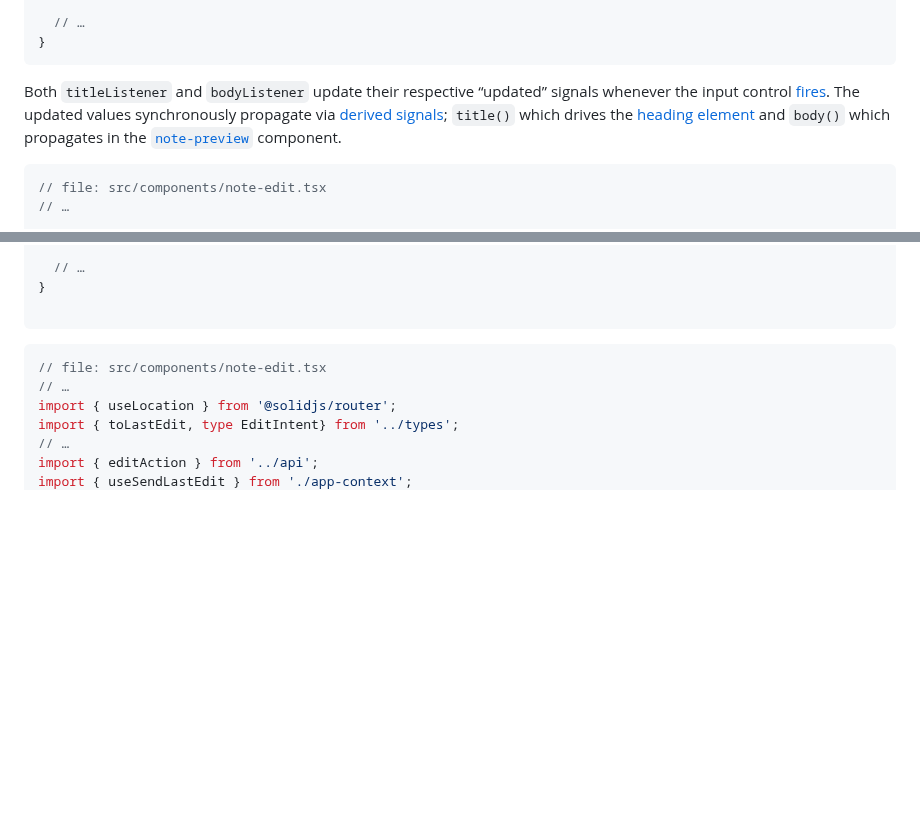
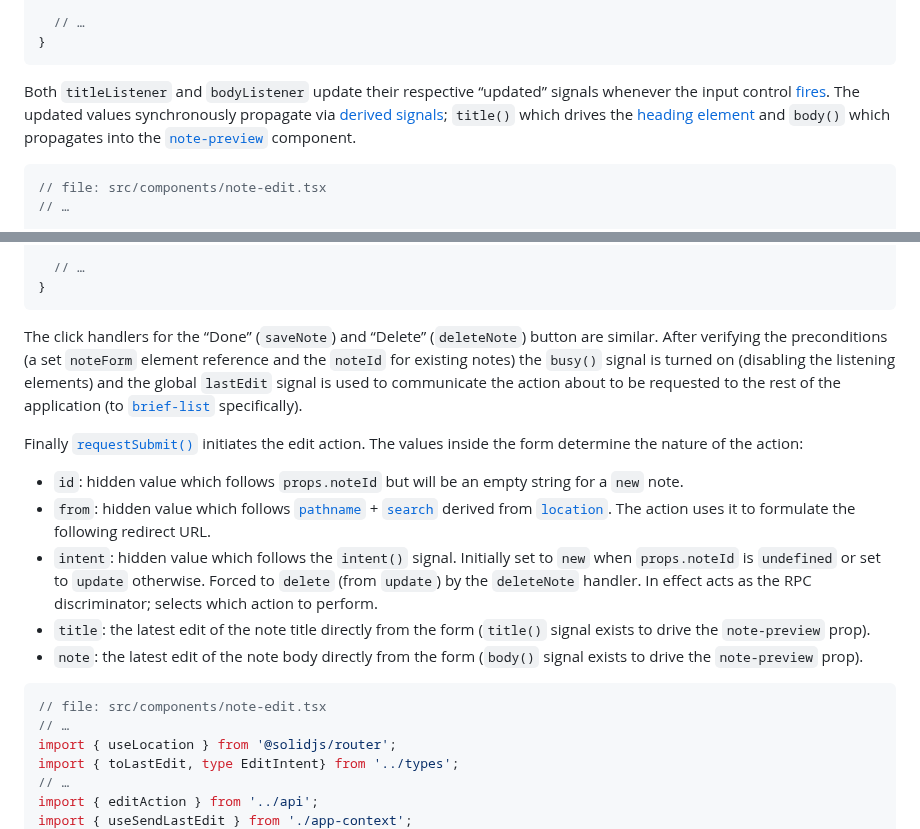
Before and after one commit to peerreynders/solid-start-notes-basic, a Markdown page: README.md, 2 parts joined by grey strips. Rendered like a GitHub page; blank space fills up the shorter version.

Commit message:
README: note-edit editAction

````diff
--- a/README.md
+++ b/README.md
@@ -1515,7 +1515,7 @@ function NoteEdit(props: Props) {
 ```
 
 Both `titleListener` and `bodyListener` update their respective “updated” signals whenever the input control [fires](https://developer.mozilla.org/en-US/docs/Web/API/Element/input_event).
-The updated values synchronously propagate via [derived signals](https://docs.solidjs.com/concepts/derived-values/derived-signals); `title()` which drives the [heading element](https://developer.mozilla.org/en-US/docs/Web/API/HTMLHeadingElement) and `body()` which propagates in the [`note-preview`](#note-preview) component.
+The updated values synchronously propagate via [derived signals](https://docs.solidjs.com/concepts/derived-values/derived-signals); `title()` which drives the [heading element](https://developer.mozilla.org/en-US/docs/Web/API/HTMLHeadingElement) and `body()` which propagates into the [`note-preview`](#note-preview) component.
 
 ```TypeScript
 // file: src/components/note-edit.tsx
@@ -1546,8 +1546,22 @@ function NoteEdit(props: Props) {
 
   // …
 }
-
-```
+```
+
+The click handlers for the “Done” (`saveNote`) and “Delete” (`deleteNote`) button are similar.
+After verifying the preconditions (a set `noteForm` element reference and the `noteId` for existing notes) the `busy()` signal is turned on (disabling the listening elements) and the global `lastEdit` signal is used to communicate the action about to be requested to the rest of the application (to [`brief-list`](#brief-list) specifically).
+
+Finally [`requestSubmit()`](https://developer.mozilla.org/en-US/docs/Web/API/HTMLFormElement/requestSubmit) initiates the edit action.
+The values inside the form determine the nature of the action:
+- `id`: hidden value which follows `props.noteId` but will be an empty string for a `new` note.
+- `from`: hidden value which follows [`pathname`](https://developer.mozilla.org/en-US/docs/Web/API/URL/pathname) + [`search`](https://developer.mozilla.org/en-US/docs/Web/API/URL/search) derived from [`location`](https://docs.solidjs.com/reference/solid-router/primitives/use-location).
+The action uses it to formulate the following redirect URL.
+- `intent`: hidden value which follows the `intent()` signal.
+Initially set to `new` when `props.noteId` is `undefined` or set to `update` otherwise.
+Forced to `delete` (from `update`) by the `deleteNote` handler. In effect acts as the RPC discriminator; selects which action to perform.
+- `title`: the latest edit of the note title directly from the form (`title()` signal exists to drive the `note-preview` prop).
+- `note`: the latest edit of the note body directly from the form (`body()` signal exists to drive the `note-preview` prop).
+
 ```TypeScript
 // file: src/components/note-edit.tsx
 // …
````
Also changed, not shown: other parts of README.md (+86 -1 lines).
